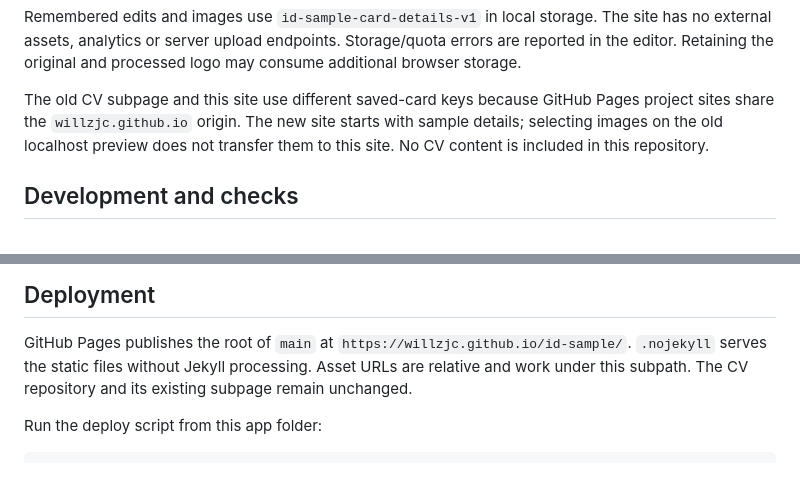
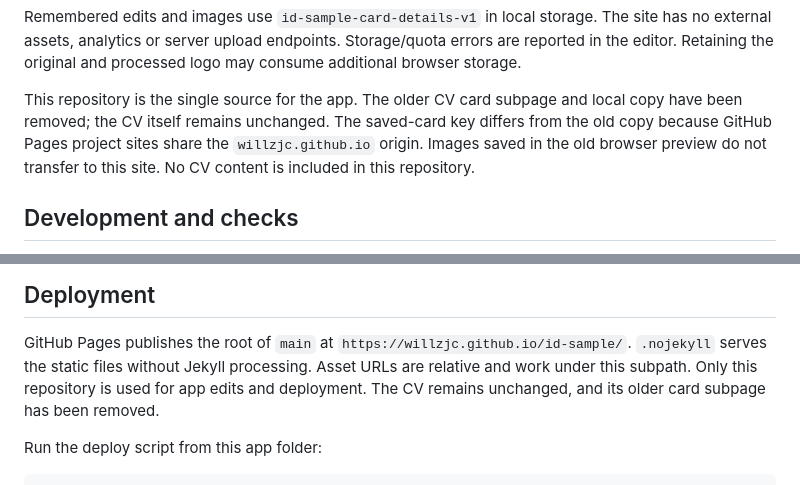
Before and after one commit to willzjc/id-sample, a Markdown page: README.md, 2 parts joined by grey strips. GitHub-like rendering.

Commit message:
Document the single app source
Clarify that id-sample is the only app and the obsolete CV card copy has been removed.

Co-authored-by: Copilot <223556219+Copilot@users.noreply.github.com>

```diff
--- a/README.md
+++ b/README.md
@@ -113,10 +113,11 @@ The site has no external assets, analytics or server upload endpoints.
 Storage/quota errors are reported in the editor. Retaining the original and
 processed logo may consume additional browser storage.
 
-The old CV subpage and this site use different saved-card keys because GitHub
-Pages project sites share the `willzjc.github.io` origin. The new site starts with
-sample details; selecting images on the old localhost preview does not transfer
-them to this site. No CV content is included in this repository.
+This repository is the single source for the app. The older CV card subpage and
+local copy have been removed; the CV itself remains unchanged. The saved-card
+key differs from the old copy because GitHub Pages project sites share the
+`willzjc.github.io` origin. Images saved in the old browser preview do not transfer
+to this site. No CV content is included in this repository.
 
 ## Development and checks
 
@@ -144,7 +145,8 @@ checks on an actual phone.
 GitHub Pages publishes the root of `main` at
 `https://willzjc.github.io/id-sample/`. `.nojekyll` serves the static files
 without Jekyll processing. Asset URLs are relative and work under this subpath.
-The CV repository and its existing subpage remain unchanged.
+Only this repository is used for app edits and deployment. The CV remains
+unchanged, and its older card subpage has been removed.
 
 Run the deploy script from this app folder:
 
```
